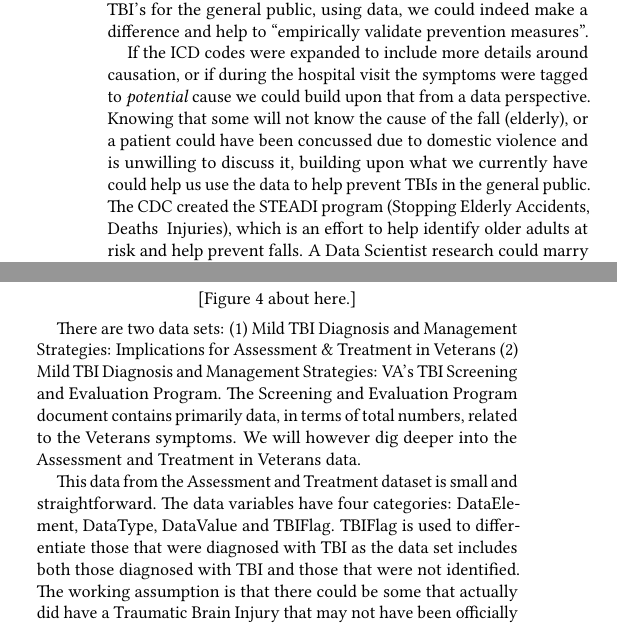
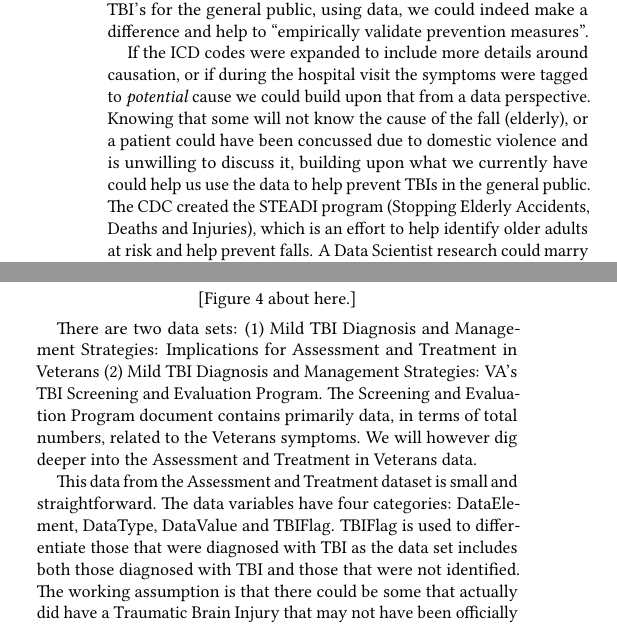
Before and after one commit to bigdata-i523/hid315, a LaTeX paper (project/report.tex): two parts of the columns of page 3 of 12, joined at a grey line, cut so that both start at the same text. Compiled offline with pdfLaTeX.

Commit message:
fix and erroros

```diff
--- a/project/report.tex
+++ b/project/report.tex
@@ -71,7 +71,7 @@ One way that these databases are created is due to the efforts at the hospital u
 
 The CDC's published report ``Traumatic Brain Injury - Related Emergency Department Visits, Hospitalizations, and Deaths - United States, 2007 and 2013,'' concluded the following: ``In 2013, approximately 2.8 million TBI-related ED visits, hospitalizations, and deaths occurred in the United States, representing an increase in 2007 that was largely attributed to an increase in the number and rate of TBI - related ED (Emergency Departments), {\em i.e.}, Emergency Room visits.  Although much public interest has been devoted to sports-related concussion in youth, the findings in this report indicate that older adult falls account for a much larger proportion of the increase in TBI-related ED visits during this period.  In addition, although the modest increase in ED visits that might be attributed to youth sports concussions do not extend to increases in TBI-related hospitalizations and deaths, the same cannot be said for TBIs attributed to older adult falls.  From 2007 and 2013, increases in TBI-related hospitalizations and death attributable to older adult falls suggest the need for greater attention to preventing older adult falls.  Empirically validated prevention measures can help reduce the incidence of older adult falls.'' \cite{www-cdc-gov}.  By quantifying the causes of some of the TBI's for the general public, using data, we could indeed make a difference and help to ``empirically validate prevention measures''.
 
-If the ICD codes were expanded to include more details around causation, or if during the hospital visit the symptoms were tagged to {\em potential} cause we could build upon that from a data perspective.  Knowing that some will not know the cause of the fall (elderly), or a patient could have been concussed due to domestic violence and is unwilling to discuss it, building upon what we currently have could help us use the data to help prevent TBIs in the general public.  The CDC created the STEADI program (Stopping Elderly Accidents, Deaths & Injuries), which is an effort to help identify older adults at risk and help prevent falls.  A Data Scientist research could marry results to those in the medical field for an opportunity to help with predictive analytics and preemptively provide support to the elderly and others at risk using the data we have and are building upon.  While there is so much attention paid to athletes and data tied to youth head injury prevention, there is a vast opportunity to help others, of all ages, and truly make a difference.
+If the ICD codes were expanded to include more details around causation, or if during the hospital visit the symptoms were tagged to {\em potential} cause we could build upon that from a data perspective.  Knowing that some will not know the cause of the fall (elderly), or a patient could have been concussed due to domestic violence and is unwilling to discuss it, building upon what we currently have could help us use the data to help prevent TBIs in the general public.  The CDC created the STEADI program (Stopping Elderly Accidents, Deaths and Injuries), which is an effort to help identify older adults at risk and help prevent falls.  A Data Scientist research could marry results to those in the medical field for an opportunity to help with predictive analytics and preemptively provide support to the elderly and others at risk using the data we have and are building upon.  While there is so much attention paid to athletes and data tied to youth head injury prevention, there is a vast opportunity to help others, of all ages, and truly make a difference.
 
 \section{The Veterans}
 
@@ -109,7 +109,7 @@ Using Python, via Jupyter Notebook, to pull in the CSV for additional programmin
 \caption{Veterans Affairs ipynb}\label{f:Veterans Affairs ipynb}
 \end{figure}
 
-There are two data sets: (1) Mild TBI Diagnosis and Management Strategies: Implications for Assessment \& Treatment in Veterans (2) Mild TBI Diagnosis and Management Strategies: VA's TBI Screening and Evaluation Program. The Screening and Evaluation Program document contains primarily data, in terms of total numbers, related to the Veterans symptoms.  We will however dig deeper into the Assessment and Treatment in Veterans data.
+There are two data sets: (1) Mild TBI Diagnosis and Management Strategies: Implications for Assessment and Treatment in Veterans (2) Mild TBI Diagnosis and Management Strategies: VA's TBI Screening and Evaluation Program. The Screening and Evaluation Program document contains primarily data, in terms of total numbers, related to the Veterans symptoms.  We will however dig deeper into the Assessment and Treatment in Veterans data.
 
 This data from the Assessment and Treatment dataset is small and straightforward.  The data variables have four categories: DataElement, DataType, DataValue and TBIFlag.  TBIFlag is used to differentiate those that were diagnosed with TBI as the data set includes both those diagnosed with TBI and those that were not identified.  The working assumption is that there could be some that actually did have a Traumatic Brain Injury that may not have been officially diagnosed and flagged in this data. If you looked at it hierarchically, DataElement is the more granular of the two key characteristic variables.  So DataElement would be the ``child'' to the DataType, and is dependant on the DataType.
 
```
